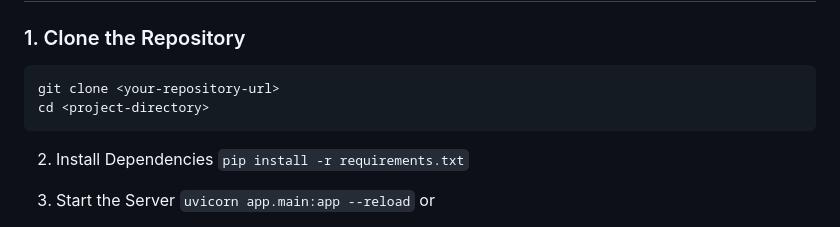
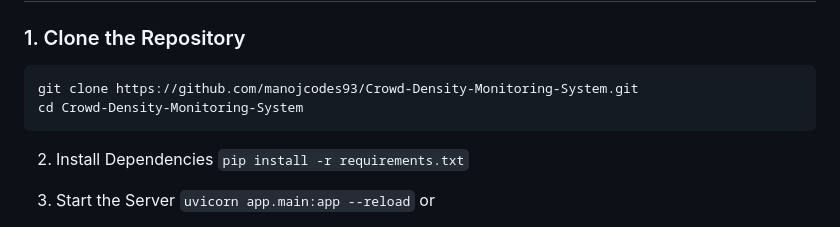
Before and after one commit to manojcodes93/Crowd-Density-Monitoring-System, a Markdown page: README.md, the part around the change. Drawn GitHub-style.

````diff
--- a/README.md
+++ b/README.md
@@ -139,8 +139,8 @@ Camera sources can be switched dynamically via API calls without restarting the
 ### 1. Clone the Repository
 
 ```bash
-git clone <your-repository-url>
-cd <project-directory>
+git clone https://github.com/manojcodes93/Crowd-Density-Monitoring-System.git
+cd Crowd-Density-Monitoring-System
 ```
 
 2. Install Dependencies
````
